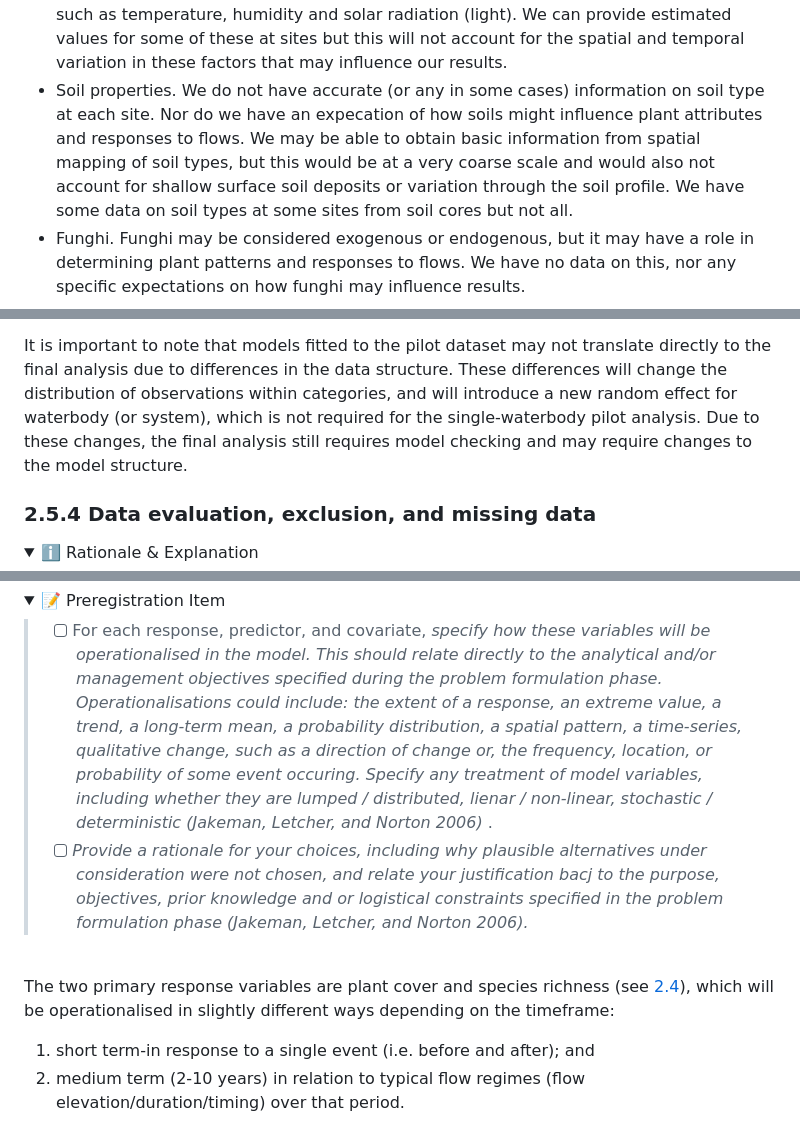
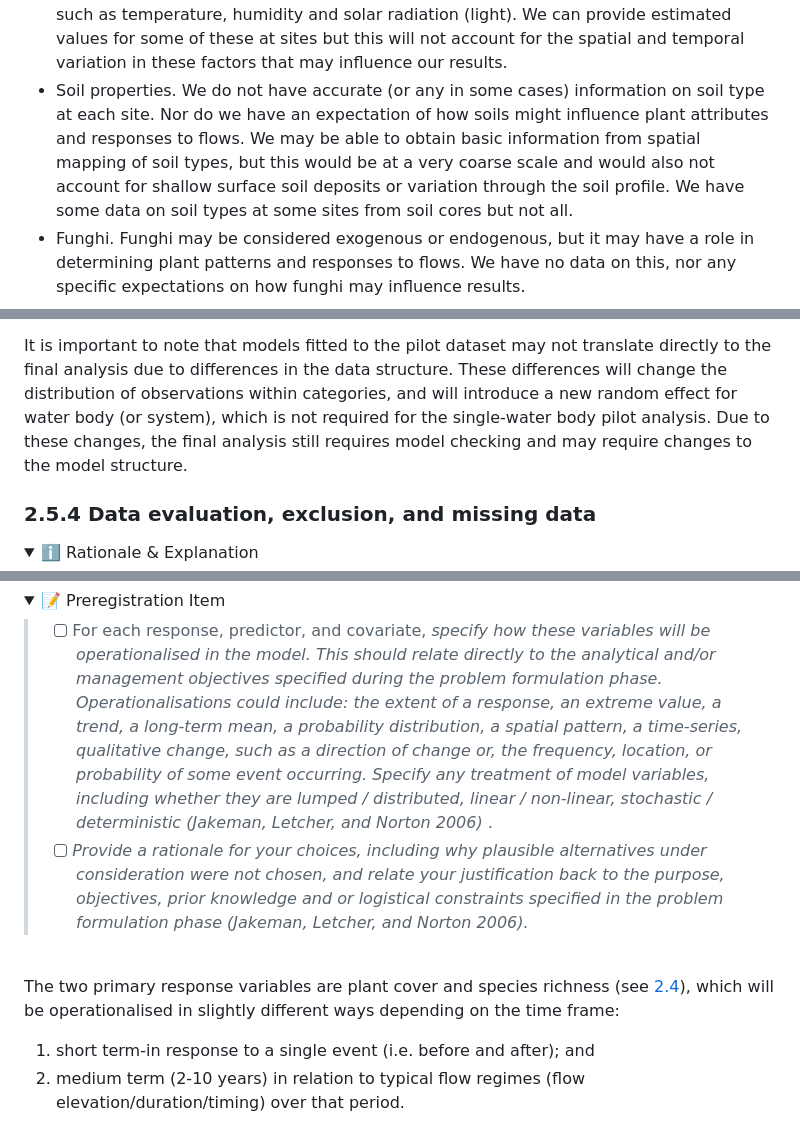
Before and after one commit to egouldo/VEFMAP_VEG_Stage6, a Markdown page: analysis/preregistration_template.md, 3 parts joined by grey strips. Rendered like a GitHub page; folded sections open.

```diff
--- a/analysis/preregistration_template.md
+++ b/analysis/preregistration_template.md
@@ -546,11 +546,11 @@ natural environment. These include:
   at sites but this will not account for the spatial and temporal
   variation in these factors that may influence our results.
 - Soil properties. We do not have accurate (or any in some cases)
-  information on soil type at each site. Nor do we have an expecation of
-  how soils might influence plant attributes and responses to flows. We
-  may be able to obtain basic information from spatial mapping of soil
-  types, but this would be at a very coarse scale and would also not
-  account for shallow surface soil deposits or variation through the
+  information on soil type at each site. Nor do we have an expectation
+  of how soils might influence plant attributes and responses to flows.
+  We may be able to obtain basic information from spatial mapping of
+  soil types, but this would be at a very coarse scale and would also
+  not account for shallow surface soil deposits or variation through the
   soil profile. We have some data on soil types at some sites from soil
   cores but not all.
 - Funghi. Funghi may be considered exogenous or endogenous, but it may
@@ -1174,10 +1174,9 @@ It is important to note that models fitted to the pilot dataset may not
 translate directly to the final analysis due to differences in the data
 structure. These differences will change the distribution of
 observations within categories, and will introduce a new random effect
-for waterbody (or system), which is not required for the
-single-waterbody pilot analysis. Due to these changes, the final
-analysis still requires model checking and may require changes to the
-model structure.
+for water body (or system), which is not required for the single-water
+body pilot analysis. Due to these changes, the final analysis still
+requires model checking and may require changes to the model structure.
 
 ### 2.5.4 Data evaluation, exclusion, and missing data
 
@@ -1398,13 +1405,13 @@ below an upper bound (values must still be non-negative).
 >   include: the extent of a response, an extreme value, a trend, a
 >   long-term mean, a probability distribution, a spatial pattern, a
 >   time-series, qualitative change, such as a direction of change or,
->   the frequency, location, or probability of some event occuring.
+>   the frequency, location, or probability of some event occurring.
 >   Specify any treatment of model variables, including whether they are
->   lumped / distributed, lienar / non-linear, stochastic /
+>   lumped / distributed, linear / non-linear, stochastic /
 >   deterministic (Jakeman, Letcher, and Norton 2006)* .
 > - [ ] *Provide a rationale for your choices, including why plausible
 >   alternatives under consideration were not chosen, and relate your
->   justification bacj to the purpose, objectives, prior knowledge and
+>   justification back to the purpose, objectives, prior knowledge and
 >   or logistical constraints specified in the problem formulation phase
 >   (Jakeman, Letcher, and Norton 2006).*
 
@@ -1414,8 +1421,8 @@ below an upper bound (values must still be non-negative).
 
 The two primary response variables are plant cover and species richness
 (see [2.4](#24-identify-predictor-and-response-variables)), which will
-be operationalised in slightly different ways depending on the
-timeframe:
+be operationalised in slightly different ways depending on the time
+frame:
 
 1.  short term-in response to a single event (i.e. before and after);
     and
```
Also changed, not shown: other parts of analysis/preregistration_template.md (+120 -70 lines).
